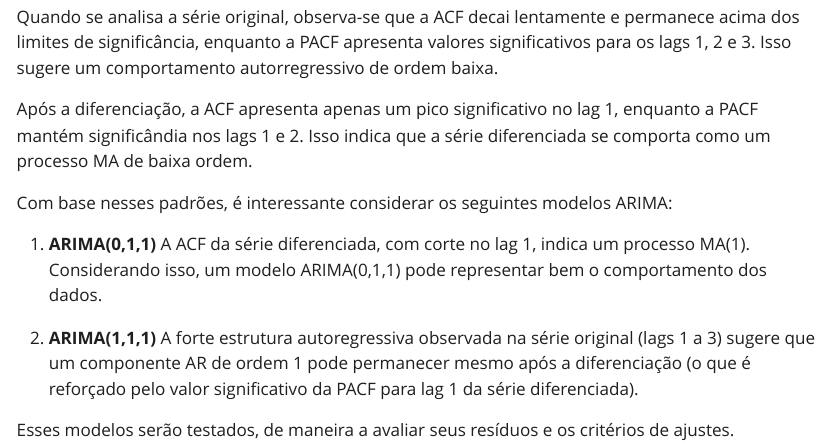
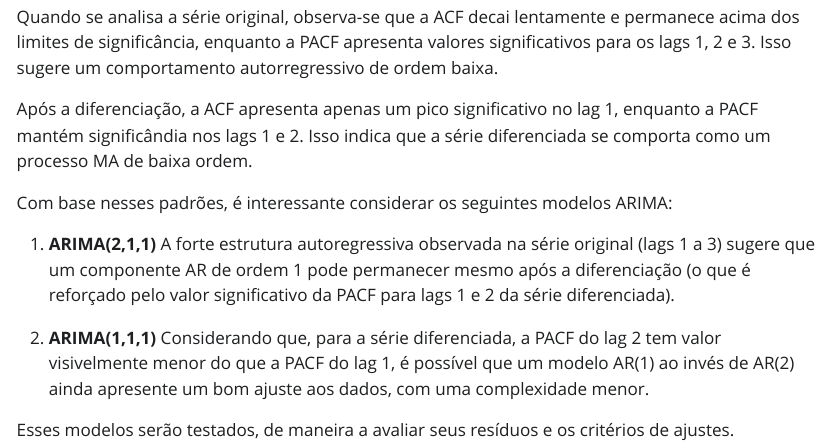
Before and after one commit to nothannabarbera/ufmg-ecd-monografia-eda, a Quarto document (notebooks/04-htg-time-series-analysis.qmd): the page in a window 1100 px wide, from 1270 px down. The pictures show the output file notebooks/04-htg-time-series-analysis.html that the author committed with the source, opened offline; Quarto's library style sheets are replaced by a plain one without menus.

Commit message:
[notebooks] updated selected models in notebook 04

```diff
--- a/notebooks/04-htg-time-series-analysis.qmd
+++ b/notebooks/04-htg-time-series-analysis.qmd
@@ -92,10 +92,10 @@ Após a diferenciação, a ACF apresenta apenas um pico significativo no lag 1,
 
 Com base nesses padrões, é interessante considerar os seguintes modelos ARIMA:
 
-1. **ARIMA(0,1,1)**
-    A ACF da série diferenciada, com corte no lag 1, indica um processo MA(1). Considerando isso, um modelo ARIMA(0,1,1) pode representar bem o comportamento dos dados.
+1. **ARIMA(2,1,1)**
+    A forte estrutura autoregressiva observada na série original (lags 1 a 3) sugere que um componente AR de ordem 1 pode permanecer mesmo após a diferenciação (o que é reforçado pelo valor significativo da PACF para lags 1 e 2 da série diferenciada).
 
 2. **ARIMA(1,1,1)**
-    A forte estrutura autoregressiva observada na série original (lags 1 a 3) sugere que um componente AR de ordem 1 pode permanecer mesmo após a diferenciação (o que é reforçado pelo valor significativo da PACF para lag 1 da série diferenciada).
+    Considerando que, para a série diferenciada, a PACF do lag 2 tem valor visivelmente menor do que a PACF do lag 1, é possível que um modelo AR(1) ao invés de AR(2) ainda apresente um bom ajuste aos dados, com uma complexidade menor.
 
 Esses modelos serão testados, de maneira a avaliar seus resíduos e os critérios de ajustes.
```
Also changed, not shown: notebooks/04-htg-time-series-analysis.html.
